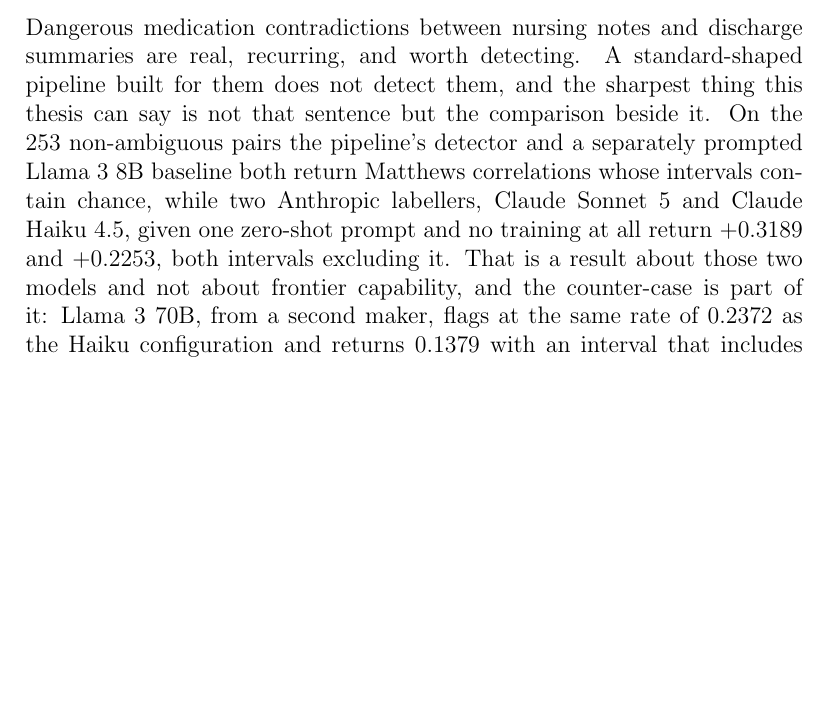
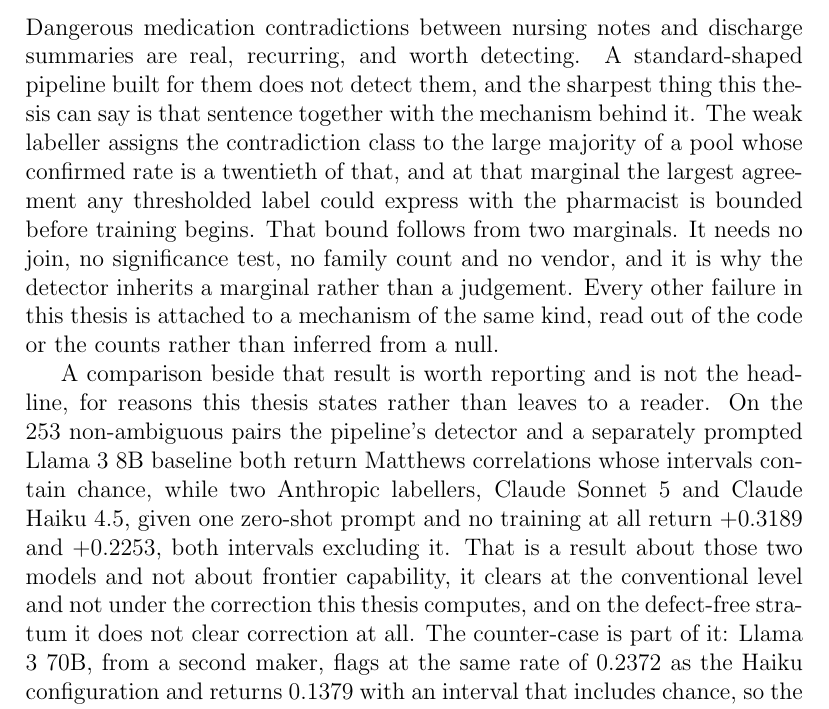
Before and after one commit to Rickygole/provenance-encoder, a LaTeX thesis (accord/thesis/main_docx.tex, which reads accord/thesis/msu_ch6_conclusion.tex): part of page 168 of 222 before the commit and part of page 168 of 223 after it, cut so that both start at the same text, the shorter picture padded with empty space. Compiled offline with pdfLaTeX.

Commit message:
Demote the frontier comparison, promote the mechanism, and re-anchor the unsent letter
A strategic review made a framing point worth acting on before freezing. The
conclusion said the sharpest thing this thesis can say is not that the pipeline
fails but the comparison beside it. That put the headline on the weakest object in
the document: two models from one maker, significant at the conventional level and
not under the correction this chapter computes, not clearing correction at all on
the defect-free stratum, on the one channel whose compliance status is an open
question, with a second maker failing to replicate at an identical margin.

The mechanism is the stronger claim and needs none of that. The weak labeller
assigns the contradiction class to the large majority of a pool whose confirmed
rate is a twentieth of it, and at that marginal the agreement any thresholded label
could express is bounded before training begins. That bound follows from two
marginals: no join, no significance test, no family count, no vendor. The closing
now leads with it and reports the comparison as a comparison.

The compliance letter was stale in a way that mattered. It argued from the April
2023 guidance and asked whether the first-party Anthropic route was covered, while
the thesis now says that guidance was superseded in September 2025 and that the
instrument in force asks about retention. Sending it would have handed the chair a
letter the thesis contradicts. It now leads with the supersession, states that the
author was relying on a document no longer current, and gives the retention finding
for both routes: Bedrock passes on AWS's published terms, the Anthropic API does
not. The questions are rewritten to ask the live question rather than the dead one.

Also recorded: the corrections count is 91 in the record and 91 in the appendix.
The figure 92 appeared only in my own reporting and was wrong.

```diff
--- a/accord/thesis/msu_ch6_conclusion.tex
+++ b/accord/thesis/msu_ch6_conclusion.tex
@@ -253,12 +253,24 @@
 
 Dangerous medication contradictions between nursing notes and discharge summaries are real,
 recurring, and worth detecting. A standard-shaped pipeline built for them does not detect them,
-and the sharpest thing this thesis can say is not that sentence but the comparison beside it.
+and the sharpest thing this thesis can say is that sentence together with the mechanism behind
+it. The weak labeller assigns the contradiction class to the large majority of a pool whose
+confirmed rate is a twentieth of that, and at that marginal the largest agreement any
+thresholded label could express with the pharmacist is bounded before training begins. That
+bound follows from two marginals. It needs no join, no significance test, no family count and
+no vendor, and it is why the detector inherits a marginal rather than a judgement. Every other
+failure in this thesis is attached to a mechanism of the same kind, read out of the code or the
+counts rather than inferred from a null.
+
+A comparison beside that result is worth reporting and is not the headline, for reasons this
+thesis states rather than leaves to a reader.
 On the $253$ non-ambiguous pairs the pipeline's detector and a separately prompted Llama 3 8B
 baseline both return Matthews correlations whose intervals contain chance, while two Anthropic
 labellers, Claude Sonnet 5 and Claude Haiku 4.5, given one zero-shot prompt and no training at
-all return $+0.3189$ and $+0.2253$, both intervals excluding it. That is a result about those
-two models and not about frontier capability, and the counter-case is part of it: Llama 3 70B,
+all return $+0.3189$ and $+0.2253$, both intervals excluding it. That is a result about those two models and not about
+frontier capability, it clears at the conventional level and not under the correction this
+thesis computes, and on the defect-free stratum it does not clear correction at all. The
+counter-case is part of it: Llama 3 70B,
 from a second maker, flags at the same rate of $0.2372$ as the Haiku configuration and returns
 $0.1379$ with an interval that includes chance, so the identical operating margin rules out its
 flag rate as the explanation. Only the stronger of the two Anthropic rows is also separated from
```
Also changed, not shown: accord/thesis/figures/fig-asymmetry.pdf, accord/thesis/figures/fig-capability.pdf, accord/thesis/figures/fig-cohort-flow.pdf, accord/thesis/figures/fig-disc-actionability.pdf, accord/thesis/figures/fig-exemplar.pdf, accord/thesis/figures/fig-falsification.pdf, accord/thesis/figures/fig-forest.pdf, accord/thesis/figures/fig-funnel.pdf, accord/thesis/figures/fig-intro-headline.pdf, accord/thesis/figures/fig-labelnoise.pdf, accord/thesis/figures/fig-met-exchange.pdf, accord/thesis/figures/fig-missing-cell.pdf, accord/thesis/figures/fig-pipeline-status.pdf, accord/thesis/figures/fig-power.pdf, 6 more files.
